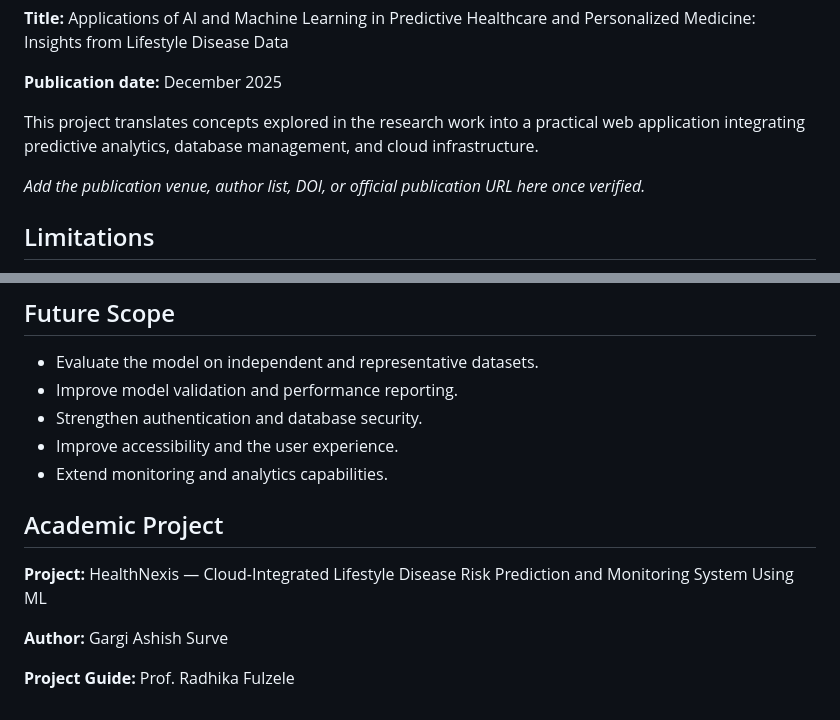
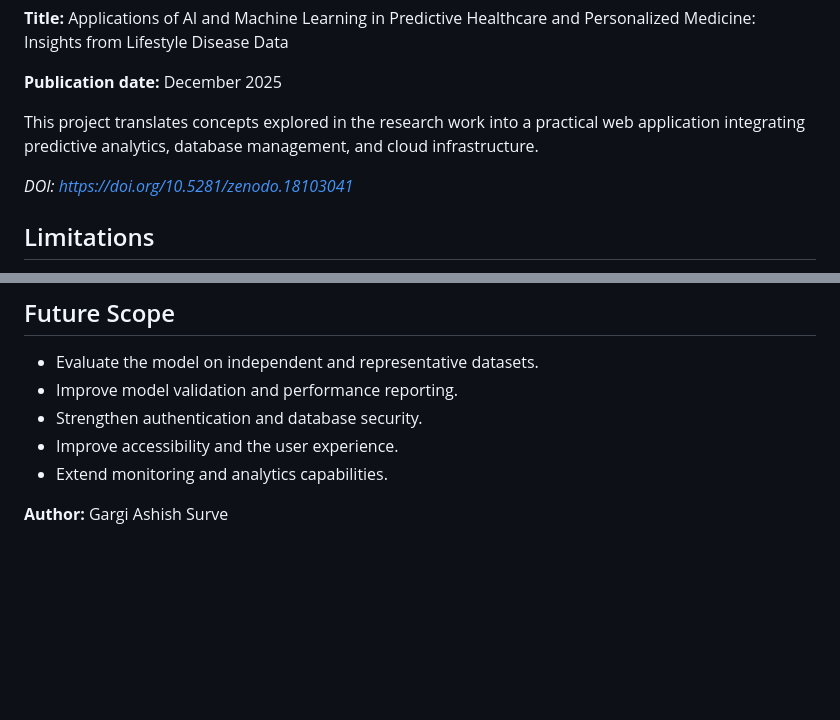
Before and after one commit to gargisurve/HealthNexis, a Markdown page: README.md, 2 parts joined by grey strips. Drawn GitHub-style; blank space fills up the shorter version.

```diff
--- a/README.md
+++ b/README.md
@@ -93,7 +93,7 @@ The HealthNexis project report identifies the following related research work:
 
 This project translates concepts explored in the research work into a practical web application integrating predictive analytics, database management, and cloud infrastructure.
 
-*Add the publication venue, author list, DOI, or official publication URL here once verified.*
+*DOI:  https://doi.org/10.5281/zenodo.18103041*
 
 ## Limitations
 
@@ -110,10 +110,4 @@ This project translates concepts explored in the research work into a practical
 - Improve accessibility and the user experience.
 - Extend monitoring and analytics capabilities.
 
-## Academic Project
-
-**Project:** HealthNexis — Cloud-Integrated Lifestyle Disease Risk Prediction and Monitoring System Using ML
-
 **Author:** Gargi Ashish Surve
-
-**Project Guide:** Prof. Radhika Fulzele
```
